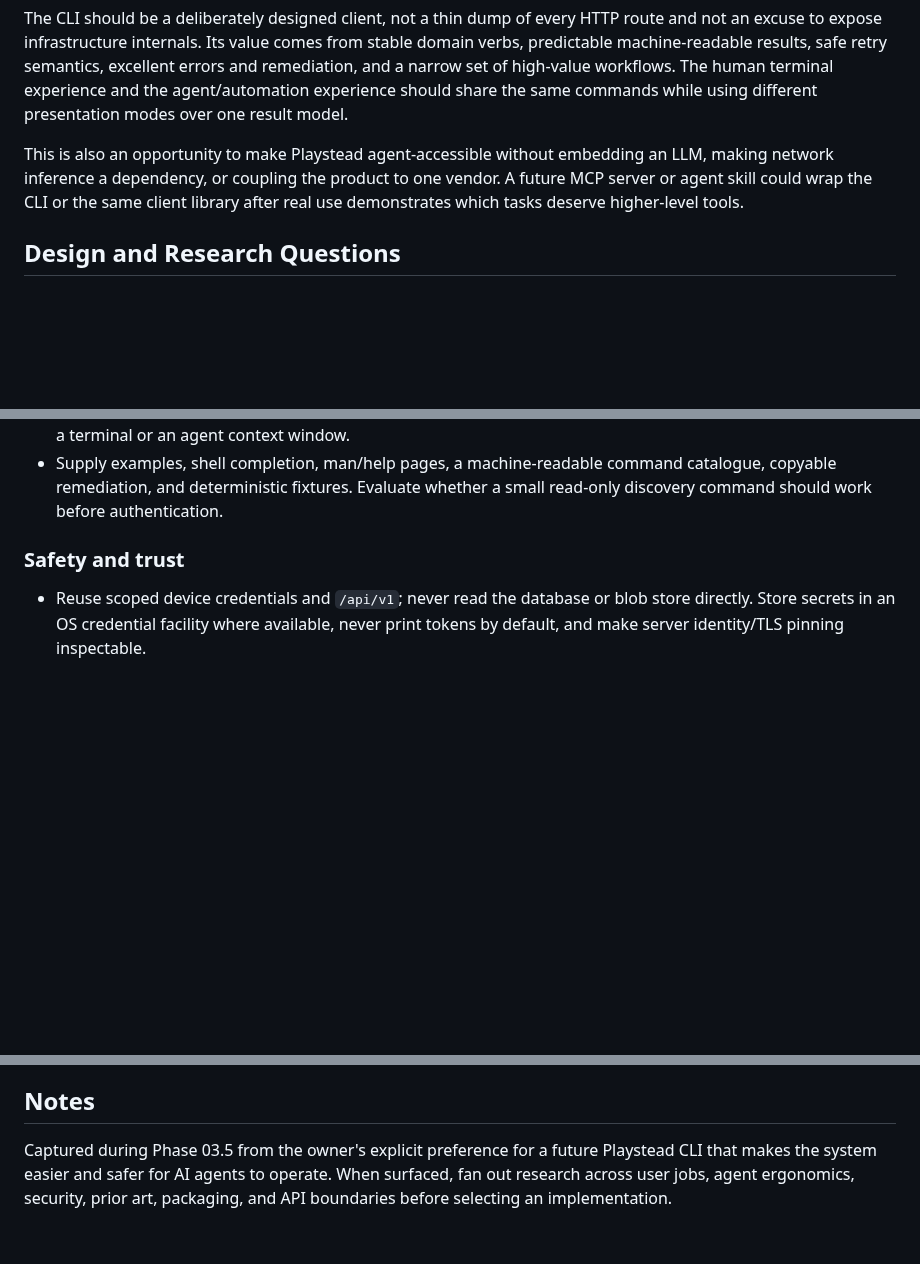
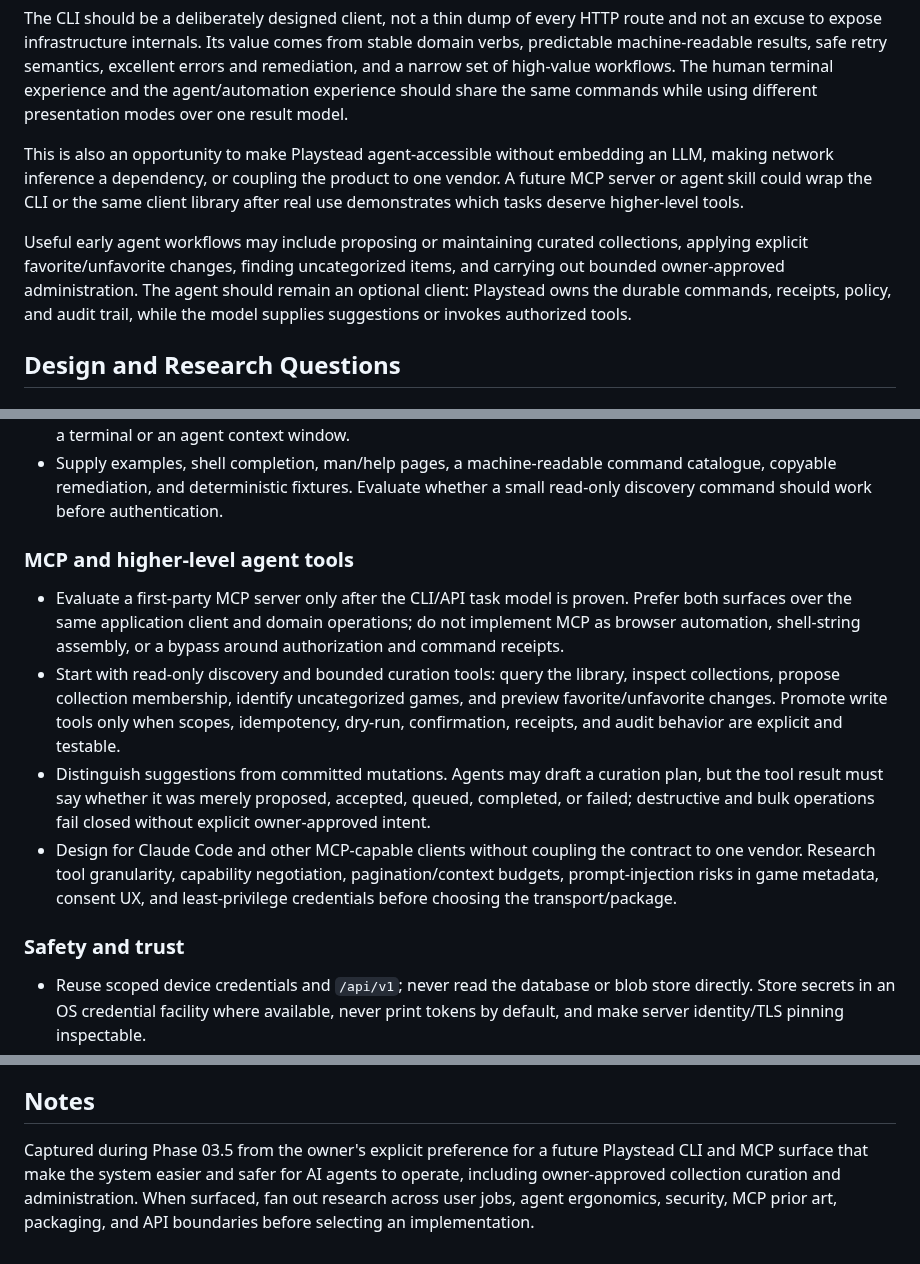
Before and after one commit to szTheory/playstead, a Markdown page: .planning/seeds/SEED-015-agent-friendly-playstead-cli.md, 3 parts joined by grey strips. GitHub-like rendering; blank space fills up the shorter version.

Commit message:
docs(seed): expand agent CLI with MCP curation

```diff
--- a/.planning/seeds/SEED-015-agent-friendly-playstead-cli.md
+++ b/.planning/seeds/SEED-015-agent-friendly-playstead-cli.md
@@ -30,6 +30,12 @@ an LLM, making network inference a dependency, or coupling the product to one
 vendor. A future MCP server or agent skill could wrap the CLI or the same client
 library after real use demonstrates which tasks deserve higher-level tools.
 
+Useful early agent workflows may include proposing or maintaining curated
+collections, applying explicit favorite/unfavorite changes, finding uncategorized
+items, and carrying out bounded owner-approved administration. The agent should
+remain an optional client: Playstead owns the durable commands, receipts, policy,
+and audit trail, while the model supplies suggestions or invokes authorized tools.
+
 ## Design and Research Questions
 
 ### Jobs and domain language
@@ -60,6 +66,26 @@ library after real use demonstrates which tasks deserve higher-level tools.
 - Supply examples, shell completion, man/help pages, a machine-readable command
   catalogue, copyable remediation, and deterministic fixtures. Evaluate whether
   a small read-only discovery command should work before authentication.
+
+### MCP and higher-level agent tools
+
+- Evaluate a first-party MCP server only after the CLI/API task model is proven.
+  Prefer both surfaces over the same application client and domain operations;
+  do not implement MCP as browser automation, shell-string assembly, or a bypass
+  around authorization and command receipts.
+- Start with read-only discovery and bounded curation tools: query the library,
+  inspect collections, propose collection membership, identify uncategorized
+  games, and preview favorite/unfavorite changes. Promote write tools only when
+  scopes, idempotency, dry-run, confirmation, receipts, and audit behavior are
+  explicit and testable.
+- Distinguish suggestions from committed mutations. Agents may draft a curation
+  plan, but the tool result must say whether it was merely proposed, accepted,
+  queued, completed, or failed; destructive and bulk operations fail closed
+  without explicit owner-approved intent.
+- Design for Claude Code and other MCP-capable clients without coupling the
+  contract to one vendor. Research tool granularity, capability negotiation,
+  pagination/context budgets, prompt-injection risks in game metadata, consent
+  UX, and least-privilege credentials before choosing the transport/package.
 
 ### Safety and trust
 
@@ -128,6 +154,7 @@ plugins, an MCP layer, or autonomous agent workflows are separate later decision
 ## Notes
 
 Captured during Phase 03.5 from the owner's explicit preference for a future
-Playstead CLI that makes the system easier and safer for AI agents to operate.
+Playstead CLI and MCP surface that make the system easier and safer for AI agents
+to operate, including owner-approved collection curation and administration.
 When surfaced, fan out research across user jobs, agent ergonomics, security,
-prior art, packaging, and API boundaries before selecting an implementation.
+MCP prior art, packaging, and API boundaries before selecting an implementation.
```
